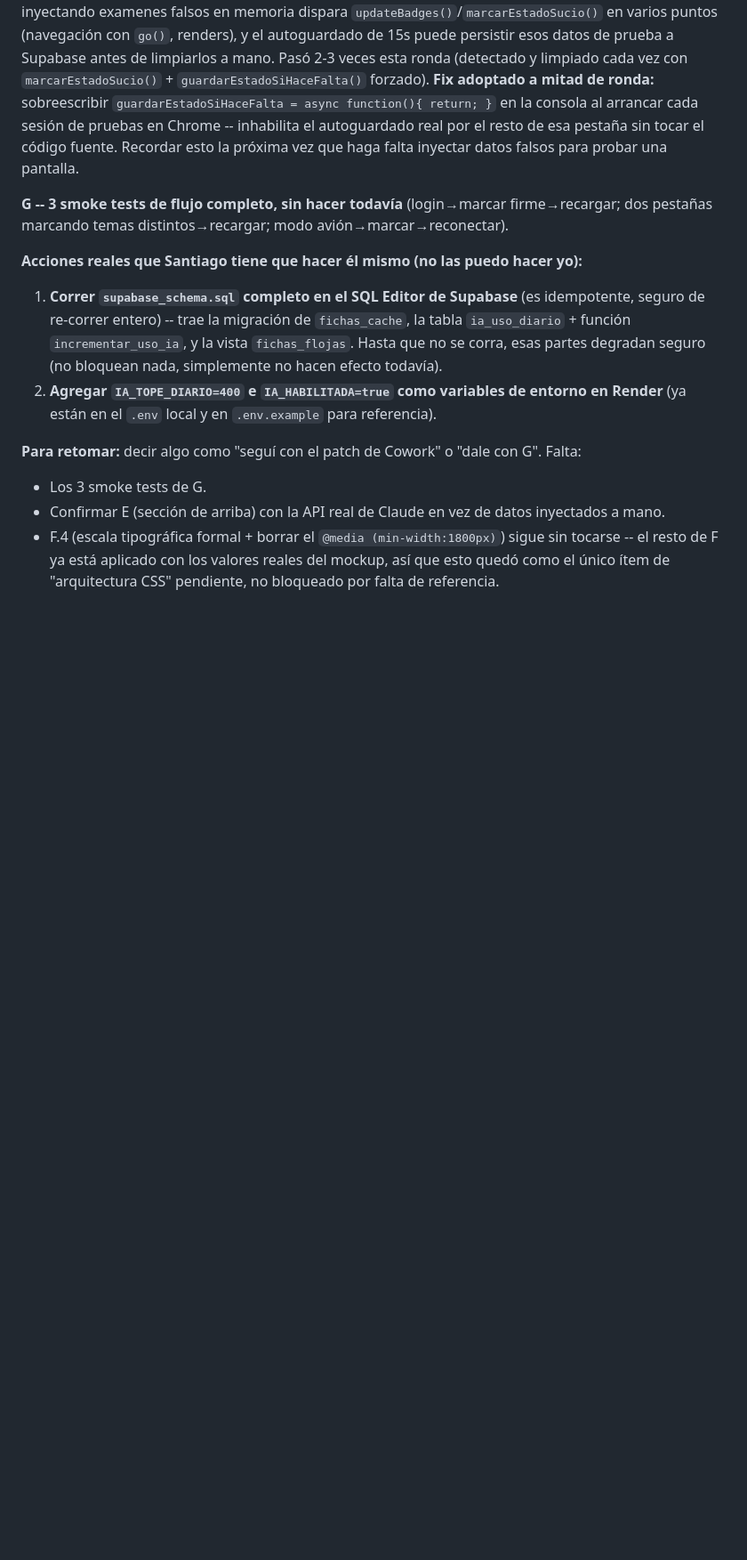
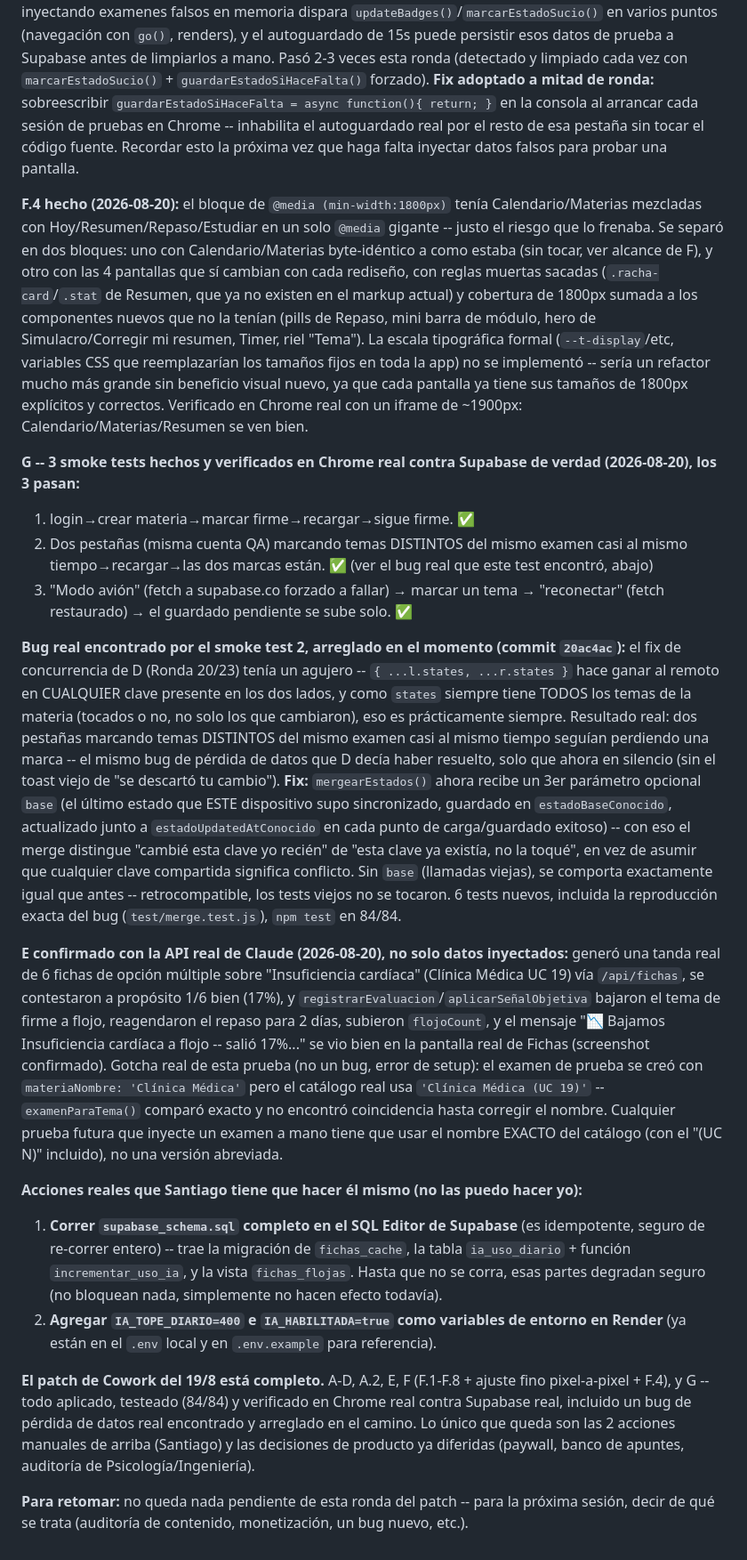
Before and after one commit to santifilgueiras/al-dia, a Markdown page: HANDOFF-2026-08-19.md, the part around one of its changes. Shown at 89% size. Rendered like a GitHub page; blank space fills up the shorter version.

Commit message:
Documenta F.4, G y la verificación de E con la API real -- patch de Cowork completo

```diff
--- a/HANDOFF-2026-08-19.md
+++ b/HANDOFF-2026-08-19.md
@@ -161,13 +161,21 @@ Santiago bajó un paquete de Cowork (`Downloads\Al-Dia app analysis\handoff-code
 
 **Gotcha real de esta ronda -- autosave contaminó la cuenta QA varias veces:** probar features inyectando examenes falsos en memoria dispara `updateBadges()`/`marcarEstadoSucio()` en varios puntos (navegación con `go()`, renders), y el autoguardado de 15s puede persistir esos datos de prueba a Supabase antes de limpiarlos a mano. Pasó 2-3 veces esta ronda (detectado y limpiado cada vez con `marcarEstadoSucio()` + `guardarEstadoSiHaceFalta()` forzado). **Fix adoptado a mitad de ronda:** sobreescribir `guardarEstadoSiHaceFalta = async function(){ return; }` en la consola al arrancar cada sesión de pruebas en Chrome -- inhabilita el autoguardado real por el resto de esa pestaña sin tocar el código fuente. Recordar esto la próxima vez que haga falta inyectar datos falsos para probar una pantalla.
 
-**G -- 3 smoke tests de flujo completo, sin hacer todavía** (login→marcar firme→recargar; dos pestañas marcando temas distintos→recargar; modo avión→marcar→reconectar).
+**F.4 hecho (2026-08-20):** el bloque de `@media (min-width:1800px)` tenía Calendario/Materias mezcladas con Hoy/Resumen/Repaso/Estudiar en un solo `@media` gigante -- justo el riesgo que lo frenaba. Se separó en dos bloques: uno con Calendario/Materias byte-idéntico a como estaba (sin tocar, ver alcance de F), y otro con las 4 pantallas que sí cambian con cada rediseño, con reglas muertas sacadas (`.racha-card`/`.stat` de Resumen, que ya no existen en el markup actual) y cobertura de 1800px sumada a los componentes nuevos que no la tenían (pills de Repaso, mini barra de módulo, hero de Simulacro/Corregir mi resumen, Timer, riel "Tema"). La escala tipográfica formal (`--t-display`/etc, variables CSS que reemplazarían los tamaños fijos en toda la app) no se implementó -- sería un refactor mucho más grande sin beneficio visual nuevo, ya que cada pantalla ya tiene sus tamaños de 1800px explícitos y correctos. Verificado en Chrome real con un iframe de ~1900px: Calendario/Materias/Resumen se ven bien.
+
+**G -- 3 smoke tests hechos y verificados en Chrome real contra Supabase de verdad (2026-08-20), los 3 pasan:**
+1. login→crear materia→marcar firme→recargar→sigue firme. ✅
+2. Dos pestañas (misma cuenta QA) marcando temas DISTINTOS del mismo examen casi al mismo tiempo→recargar→las dos marcas están. ✅ (ver el bug real que este test encontró, abajo)
+3. "Modo avión" (fetch a supabase.co forzado a fallar) → marcar un tema → "reconectar" (fetch restaurado) → el guardado pendiente se sube solo. ✅
+
+**Bug real encontrado por el smoke test 2, arreglado en el momento (commit `20ac4ac`):** el fix de concurrencia de D (Ronda 20/23) tenía un agujero -- `{ ...l.states, ...r.states }` hace ganar al remoto en CUALQUIER clave presente en los dos lados, y como `states` siempre tiene TODOS los temas de la materia (tocados o no, no solo los que cambiaron), eso es prácticamente siempre. Resultado real: dos pestañas marcando temas DISTINTOS del mismo examen casi al mismo tiempo seguían perdiendo una marca -- el mismo bug de pérdida de datos que D decía haber resuelto, solo que ahora en silencio (sin el toast viejo de "se descartó tu cambio"). **Fix:** `mergearEstados()` ahora recibe un 3er parámetro opcional `base` (el último estado que ESTE dispositivo supo sincronizado, guardado en `estadoBaseConocido`, actualizado junto a `estadoUpdatedAtConocido` en cada punto de carga/guardado exitoso) -- con eso el merge distingue "cambié esta clave yo recién" de "esta clave ya existía, no la toqué", en vez de asumir que cualquier clave compartida significa conflicto. Sin `base` (llamadas viejas), se comporta exactamente igual que antes -- retrocompatible, los tests viejos no se tocaron. 6 tests nuevos, incluida la reproducción exacta del bug (`test/merge.test.js`), `npm test` en 84/84.
+
+**E confirmado con la API real de Claude (2026-08-20), no solo datos inyectados:** generó una tanda real de 6 fichas de opción múltiple sobre "Insuficiencia cardíaca" (Clínica Médica UC 19) vía `/api/fichas`, se contestaron a propósito 1/6 bien (17%), y `registrarEvaluacion`/`aplicarSeñalObjetiva` bajaron el tema de firme a flojo, reagendaron el repaso para 2 días, subieron `flojoCount`, y el mensaje "📉 Bajamos Insuficiencia cardíaca a flojo -- salió 17%..." se vio bien en la pantalla real de Fichas (screenshot confirmado). Gotcha real de esta prueba (no un bug, error de setup): el examen de prueba se creó con `materiaNombre: 'Clínica Médica'` pero el catálogo real usa `'Clínica Médica (UC 19)'` -- `examenParaTema()` comparó exacto y no encontró coincidencia hasta corregir el nombre. Cualquier prueba futura que inyecte un examen a mano tiene que usar el nombre EXACTO del catálogo (con el "(UC N)" incluido), no una versión abreviada.
 
 **Acciones reales que Santiago tiene que hacer él mismo (no las puedo hacer yo):**
 1. **Correr `supabase_schema.sql` completo en el SQL Editor de Supabase** (es idempotente, seguro de re-correr entero) -- trae la migración de `fichas_cache`, la tabla `ia_uso_diario` + función `incrementar_uso_ia`, y la vista `fichas_flojas`. Hasta que no se corra, esas partes degradan seguro (no bloquean nada, simplemente no hacen efecto todavía).
 2. **Agregar `IA_TOPE_DIARIO=400` e `IA_HABILITADA=true` como variables de entorno en Render** (ya están en el `.env` local y en `.env.example` para referencia).
 
-**Para retomar:** decir algo como "seguí con el patch de Cowork" o "dale con G". Falta:
-- Los 3 smoke tests de G.
-- Confirmar E (sección de arriba) con la API real de Claude en vez de datos inyectados a mano.
-- F.4 (escala tipográfica formal + borrar el `@media (min-width:1800px)`) sigue sin tocarse -- el resto de F ya está aplicado con los valores reales del mockup, así que esto quedó como el único ítem de "arquitectura CSS" pendiente, no bloqueado por falta de referencia.
+**El patch de Cowork del 19/8 está completo.** A-D, A.2, E, F (F.1-F.8 + ajuste fino pixel-a-pixel + F.4), y G -- todo aplicado, testeado (84/84) y verificado en Chrome real contra Supabase real, incluido un bug de pérdida de datos real encontrado y arreglado en el camino. Lo único que queda son las 2 acciones manuales de arriba (Santiago) y las decisiones de producto ya diferidas (paywall, banco de apuntes, auditoría de Psicología/Ingeniería).
+
+**Para retomar:** no queda nada pendiente de esta ronda del patch -- para la próxima sesión, decir de qué se trata (auditoría de contenido, monetización, un bug nuevo, etc.).
```
Also changed, not shown: other parts of HANDOFF-2026-08-19.md (+1 -1 lines).
